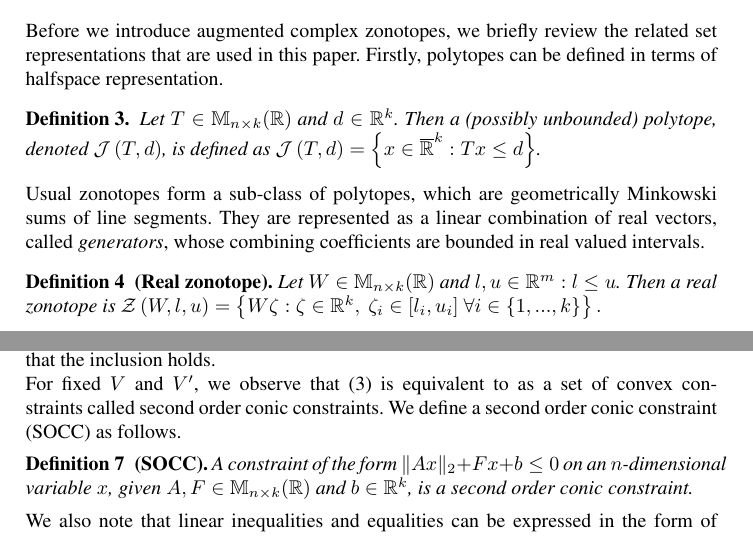
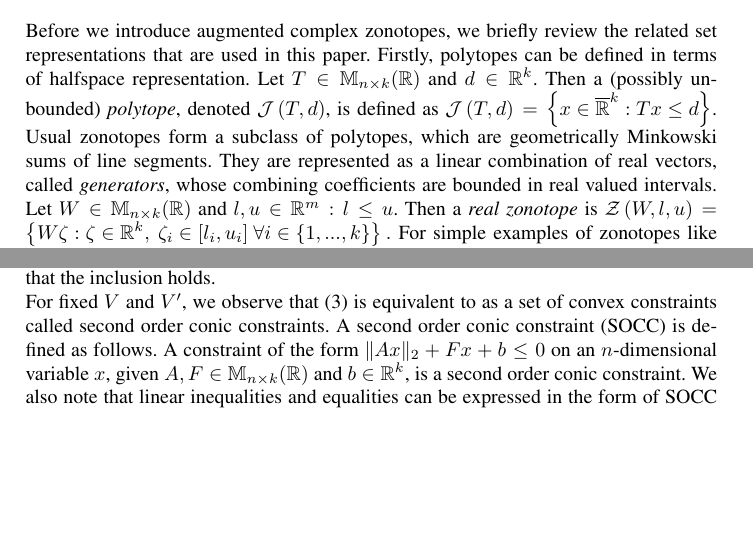
Before and after one commit to asarvind/ComplexZonotope, a LaTeX paper (LinHybridSystem/report/main.tex, which reads LinHybridSystem/report/zonotope.tex): two parts of pages 5 and 7 of 18, joined at a grey line, cut so that both start at the same text, the shorter picture padded with empty space. Compiled offline with pdfLaTeX.

```diff
--- a/LinHybridSystem/report/zonotope.tex
+++ b/LinHybridSystem/report/zonotope.tex
@@ -3,23 +3,23 @@
 related set representations that are used in this paper.  Firstly,
 polytopes can be defined in terms of halfspace representation.
 %
-\begin{definition}
+%\begin{definition}
 Let $T\in\mat{n}{k}{\mb{R}}$ and $d\in\mb{R}^k$.  Then a (possibly
-unbounded) polytope, denoted $\polytope{T}{d}$, is defined as
+unbounded) \emph{polytope}, denoted $\polytope{T}{d}$, is defined as
 $\polytope{T}{d} = \lt\{x\in\comprealset^k: Tx\leq d\rt\}$.
-\end{definition}
+%\end{definition}
 %
-Usual zonotopes form a sub-class of polytopes, which are geometrically
+Usual zonotopes form a subclass of polytopes, which are geometrically
 Minkowski sums of line segments. They are represented as a linear
 combination of real vectors, called \emph{generators}, whose combining
 coefficients are bounded in real valued intervals.
-\begin{definition}[Real zonotope]
+%\begin{definition}[Real zonotope]
 Let $W\in\mat{n}{k}{\mb{R}}$ and $l,u\in\mb{R}^m: l\leq u$.  Then
- a real zonotope is
+ a \emph{real zonotope} is
 %\begin{equation*}
 $\zon{W}{l}{u} = \lt\{W\zeta: \zeta\in\mb{R}^k,~\zeta_i\in[l_i,u_i]~\forall i\in \tup{k}\rt\}.$
 %\end{equation*}
-\end{definition}
+%\end{definition}
 %
 For simple examples of zonotopes like boxes and octagons, efficient
 interconversion between the zonotopic representation and halfspace
@@ -109,14 +109,14 @@
 
 For fixed $V$ and $V^\pr$, we observe that~(\ref{eqn:tcz-inc}) is
 equivalent to as a set of convex constraints called second order
-conic constraints.  We define a second order conic constraint (SOCC)
-as follows.
+conic constraints.  A second order conic constraint (SOCC)
+is defined as follows.
 %
-\begin{definition}[SOCC]
+%\begin{definition}[SOCC]
 A constraint of the form $\|Ax\|_{2}+Fx+b\leq 0$ on an $n$-dimensional
 variable $x$, given $A,F\in\mat{n}{k}{\realset}$ and $b\in\mb{R}^k$, is
 a second order conic constraint.
-\end{definition}
+%\end{definition}
 %
 We also note that linear inequalities and equalities can be expressed
 in the form of SOCC described above.  Our aforementioned observation
```
Also changed, not shown: LinHybridSystem/report/intro.tex (+3 -3 lines).
